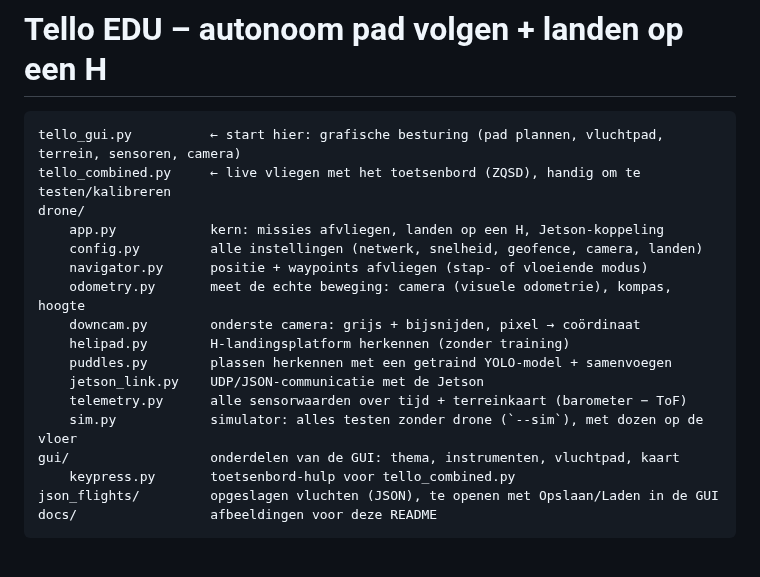
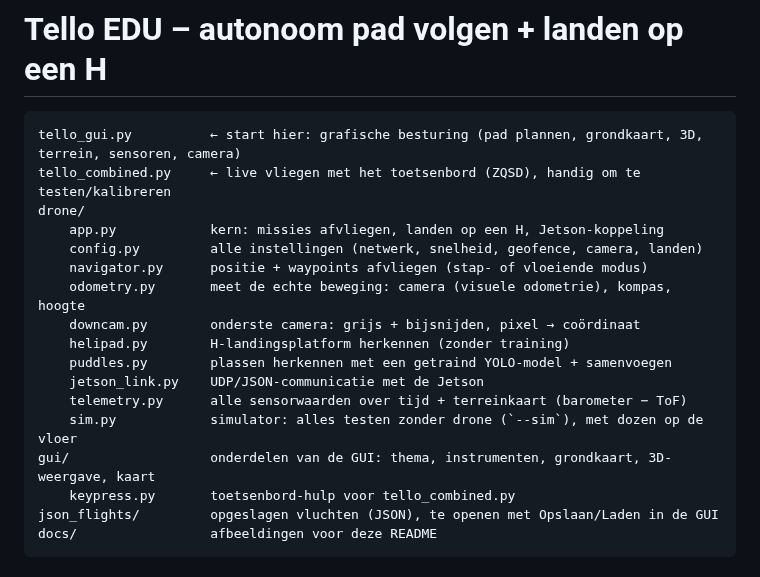
Before and after one commit to GilesS420/Telllo_edu, a Markdown page: README.md, the part around one of its changes. Rendered like a GitHub page.

````diff
--- a/README.md
+++ b/README.md
@@ -1,7 +1,7 @@
 # Tello EDU – autonoom pad volgen + landen op een H
 
 ```
-tello_gui.py          ← start hier: grafische besturing (pad plannen, vluchtpad, terrein, sensoren, camera)
+tello_gui.py          ← start hier: grafische besturing (pad plannen, grondkaart, 3D, terrein, sensoren, camera)
 tello_combined.py     ← live vliegen met het toetsenbord (ZQSD), handig om te testen/kalibreren
 drone/
     app.py            kern: missies afvliegen, landen op een H, Jetson-koppeling
@@ -14,7 +14,7 @@ drone/
     jetson_link.py    UDP/JSON-communicatie met de Jetson
     telemetry.py      alle sensorwaarden over tijd + terreinkaart (barometer − ToF)
     sim.py            simulator: alles testen zonder drone (`--sim`), met dozen op de vloer
-gui/                  onderdelen van de GUI: thema, instrumenten, vluchtpad, kaart
+gui/                  onderdelen van de GUI: thema, instrumenten, grondkaart, 3D-weergave, kaart
     keypress.py       toetsenbord-hulp voor tello_combined.py
 json_flights/         opgeslagen vluchten (JSON), te openen met Opslaan/Laden in de GUI
 docs/                 afbeeldingen voor deze README
````
Also changed, not shown: other parts of README.md (+25 -14 lines), docs/gui.png, 6 other files.
